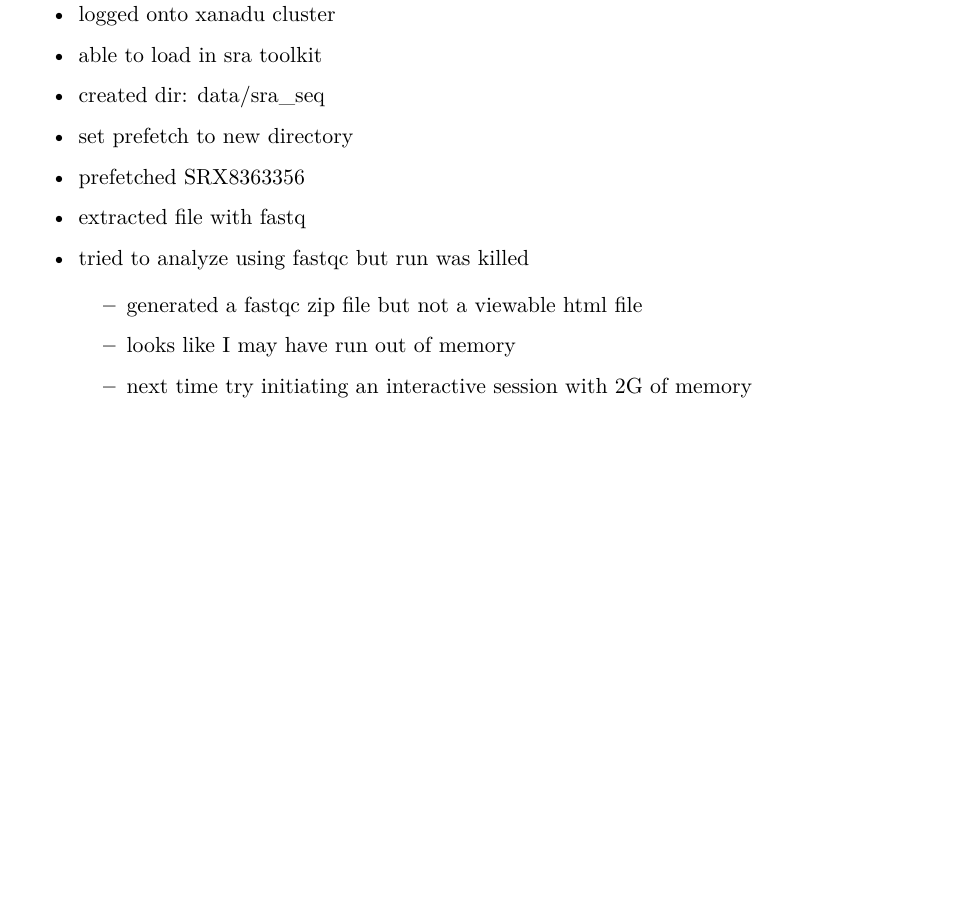
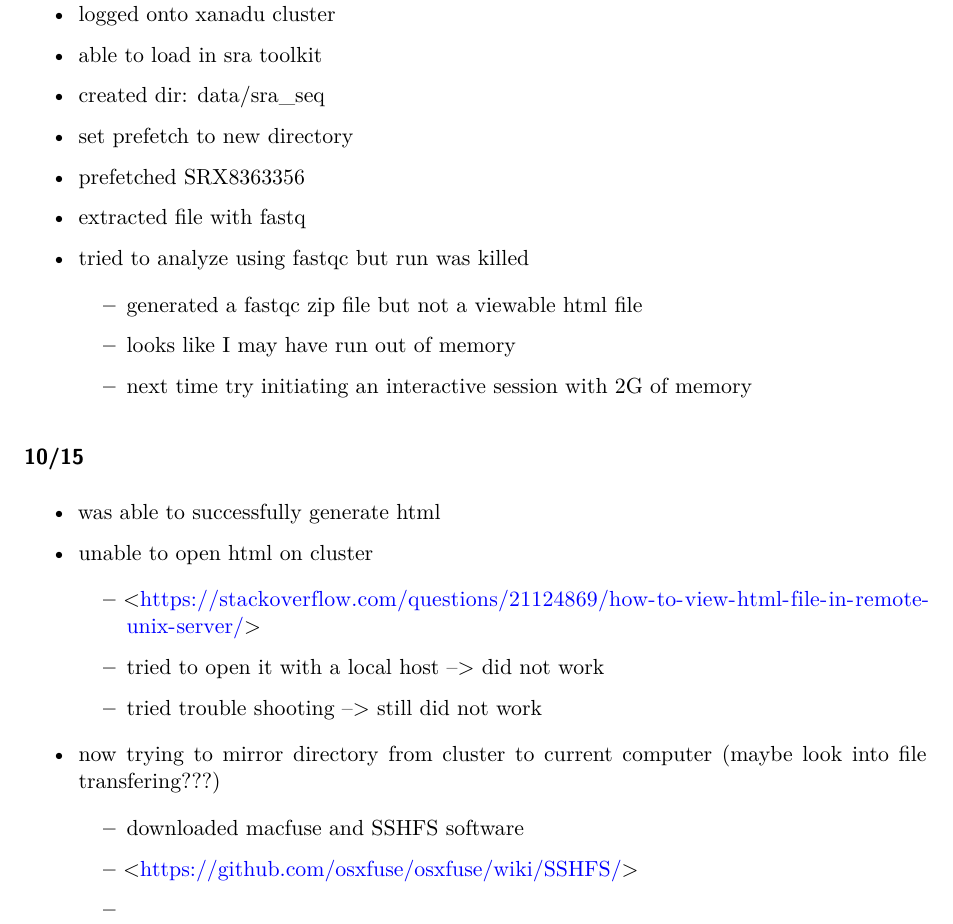
Before and after one commit to cappy-pugliese/WNS-project, a Quarto document (terminal-notes/10-09-24_terminal-notes.qmd): part of page 2 of 2, cut so that both start at the same text, the shorter picture padded with empty space. Rendered offline with R 4.5, knitr and Pandoc in place of Quarto, then LaTeX, with nearby package versions.

Commit message:
Update 10-09-24_terminal-notes.qmd

```diff
--- a/terminal-notes/10-09-24_terminal-notes.qmd
+++ b/terminal-notes/10-09-24_terminal-notes.qmd
@@ -65,3 +65,23 @@ editor: visual
     -   looks like I may have run out of memory
 
     -   next time try initiating an interactive session with 2G of memory
+
+### 10/15
+
+-   was able to successfully generate html
+
+-   unable to open html on cluster
+
+    -   \<https://stackoverflow.com/questions/21124869/how-to-view-html-file-in-remote-unix-server\>
+
+    -   tried to open it with a local host --\> did not work
+
+    -   tried trouble shooting --\> still did not work
+
+-   now trying to mirror directory from cluster to current computer (maybe look into file transfering???)
+
+    -   downloaded macfuse and SSHFS software
+
+    -   \<https://github.com/osxfuse/osxfuse/wiki/SSHFS\>
+
+    -
```
